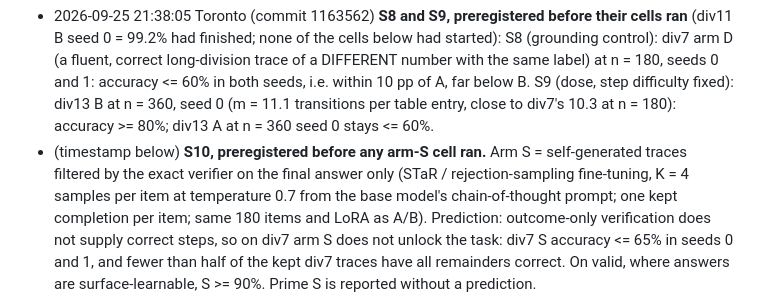
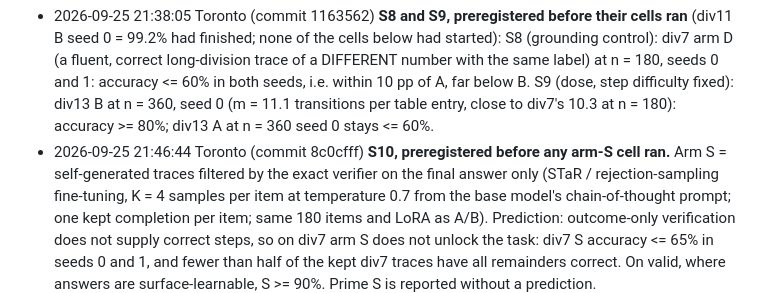
Before and after one commit to EliteAtlantico/exact-verifier-supervision, a Markdown page: PREDICTIONS.md, the part around the change. Drawn GitHub-style.

Commit message:
PREDICTIONS: timestamp for S10
Co-Authored-By: Claude Opus 5.5 <noreply@anthropic.com>
Claude-Session: https://claude.ai/code/session_013hrLmDpGHtnZaktEEJQ9X3

```diff
--- a/PREDICTIONS.md
+++ b/PREDICTIONS.md
@@ -76,7 +76,7 @@ commit timestamps, which are the authoritative record.
   label) at n = 180, seeds 0 and 1: accuracy <= 60% in both seeds, i.e. within 10 pp of A, far below B.
   S9 (dose, step difficulty fixed): div13 B at n = 360, seed 0 (m = 11.1 transitions per table entry, close to
   div7's 10.3 at n = 180): accuracy >= 80%; div13 A at n = 360 seed 0 stays <= 60%.
-- (timestamp below) **S10, preregistered before any arm-S cell ran.** Arm S = self-generated traces filtered by the
+- 2026-09-25 21:46:44 Toronto (commit 8c0cfff) **S10, preregistered before any arm-S cell ran.** Arm S = self-generated traces filtered by the
   exact verifier on the final answer only (STaR / rejection-sampling fine-tuning, K = 4 samples per item at
   temperature 0.7 from the base model's chain-of-thought prompt; one kept completion per item; same 180 items and
   LoRA as A/B). Prediction: outcome-only verification does not supply correct steps, so on div7 arm S does not
```
